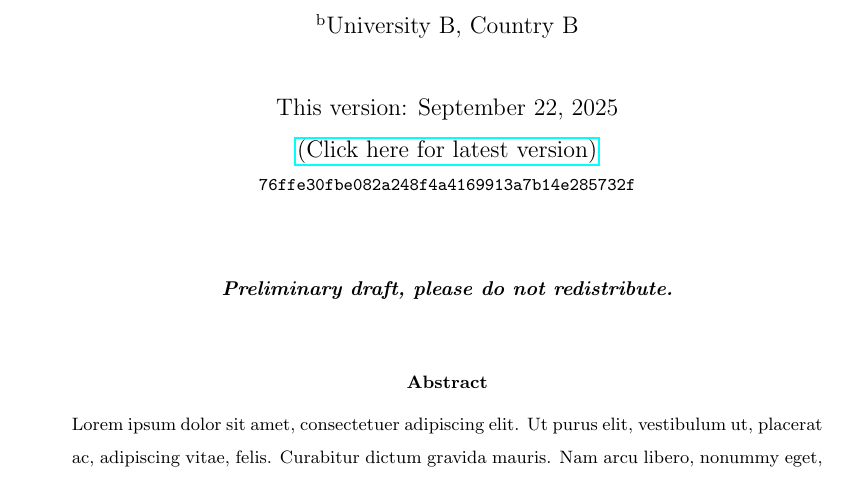
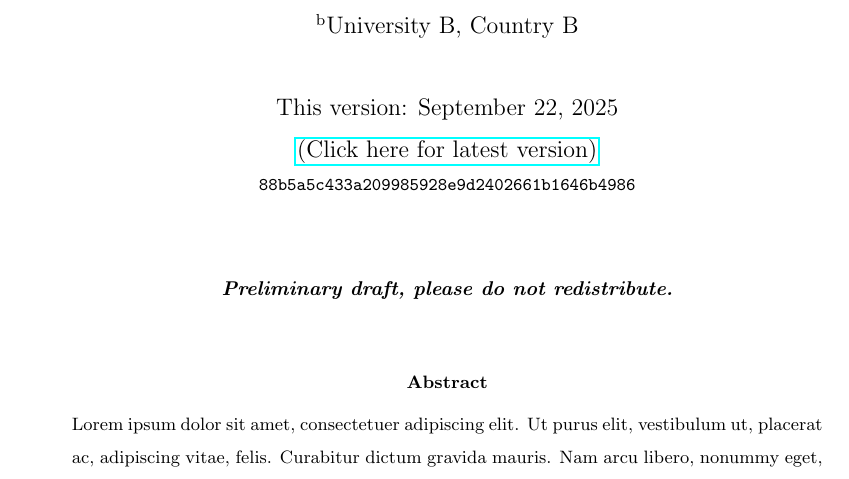
Before and after one commit to jeverding/econ_project_template, a LaTeX paper (writing/paper/01_paper.tex, which reads writing/output/references/commit_hash.tex): part of page 1 of 7, cut so that both start at the same text. Compiled offline with pdfLaTeX.

Commit message:
Update commit hash, LaTeX to pdf

```diff
--- a/writing/output/references/commit_hash.tex
+++ b/writing/output/references/commit_hash.tex
@@ -1 +1 @@
-76ffe30fbe082a248f4a4169913a7b14e285732f
+88b5a5c433a209985928e9d2402661b1646b4986
```
Also changed, not shown: writing/paper/paper.pdf.
